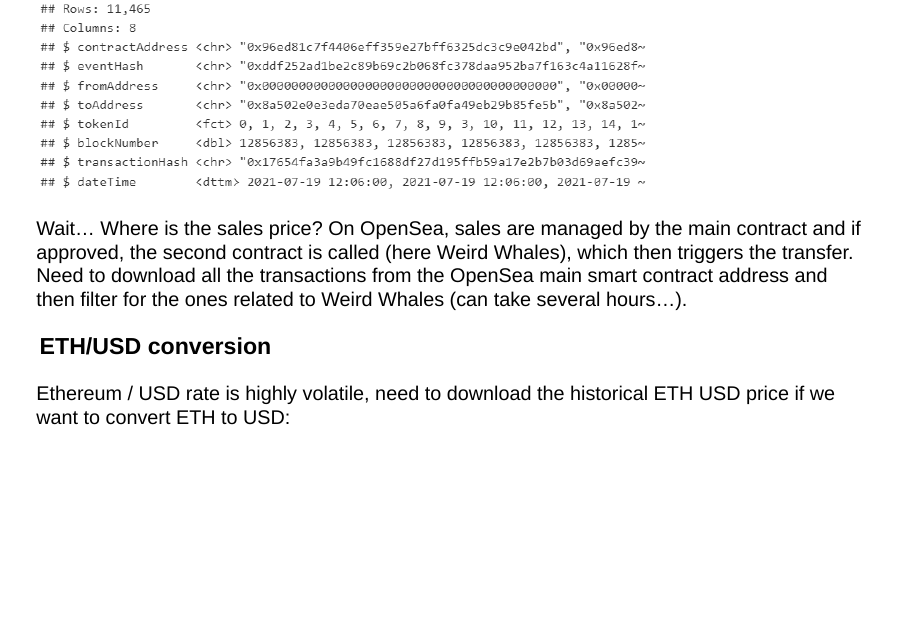
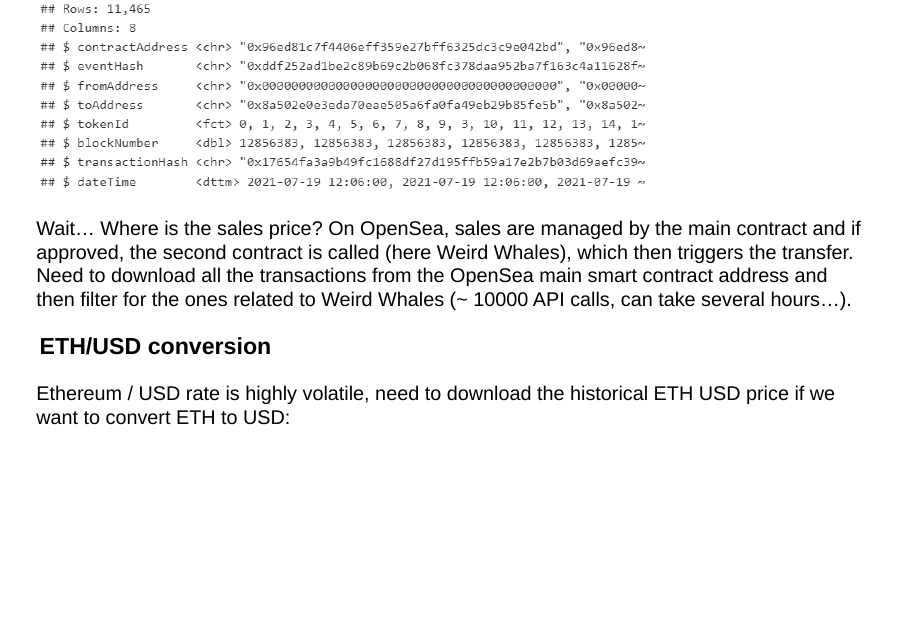
Before and after one commit to tdemarchin/DataScienceOnBlockchainWithR-Slides, a Quarto document (DataScienceOnBlockchainWithR-Slides-HEC-DEC2022.qmd): page 14 of 22. Rendered offline with R 4.5, knitr and Pandoc in place of Quarto, with nearby package versions; drawn as Slidy slides in place of the format the file asks for.

Commit message:
08DEC2022

```diff
--- a/DataScienceOnBlockchainWithR-Slides-HEC-DEC2022.qmd
+++ b/DataScienceOnBlockchainWithR-Slides-HEC-DEC2022.qmd
@@ -124,7 +124,7 @@ resEventTransfer <- GET("https://api.etherscan.io/api",
 
 ![](figures/glimpseWeirdWhales.png){fig-align="center"}
 
-Wait... Where is the sales price? On OpenSea, sales are managed by the main contract and if approved, the second contract is called (here Weird Whales), which then triggers the transfer. Need to download all the transactions from the OpenSea main smart contract address and then filter for the ones related to Weird Whales (can take several hours...).
+Wait... Where is the sales price? On OpenSea, sales are managed by the main contract and if approved, the second contract is called (here Weird Whales), which then triggers the transfer. Need to download all the transactions from the OpenSea main smart contract address and then filter for the ones related to Weird Whales (~ 10000 API calls, can take several hours...).
 
 ### ETH/USD conversion
 
```
Also changed, not shown: DataScienceOnBlockchainWithR-Slides-HEC-DEC2022.qmd (3 more changed lines), 1 other file.
